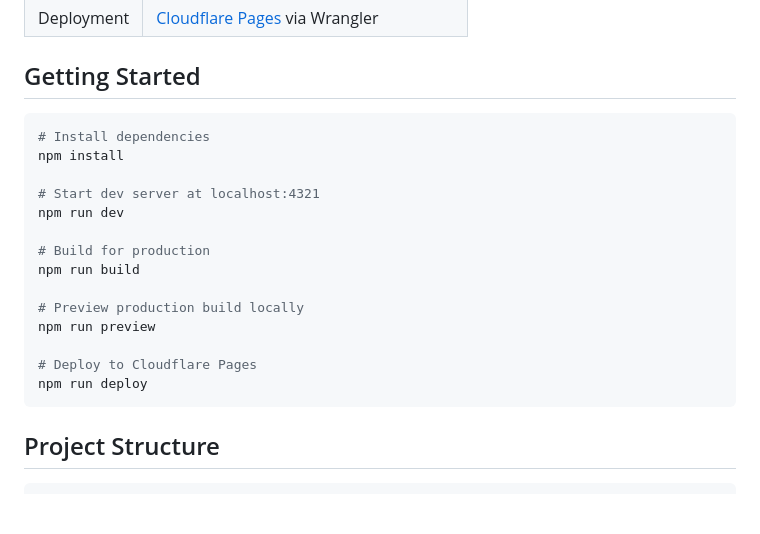
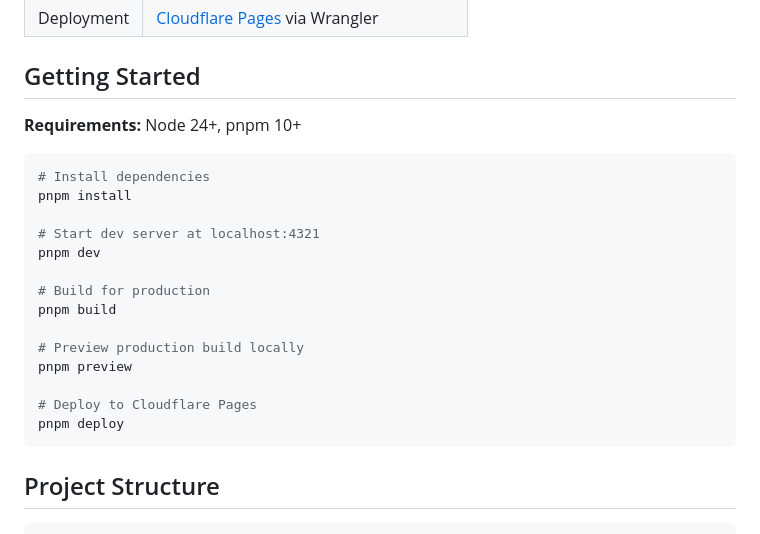
Before and after one commit to shc261392/ancient-philosophia, a Markdown page: README.md, the part around the change. Rendered like a GitHub page; blank space fills up the shorter version.

Commit message:
docs: update README with pnpm commands and node/pnpm version requirements

````diff
--- a/README.md
+++ b/README.md
@@ -26,21 +26,23 @@ This site offers scholarly but accessible content for self-directed adult learne
 
 ## Getting Started
 
+**Requirements:** Node 24+, pnpm 10+
+
 ```bash
 # Install dependencies
-npm install
+pnpm install
 
 # Start dev server at localhost:4321
-npm run dev
+pnpm dev
 
 # Build for production
-npm run build
+pnpm build
 
 # Preview production build locally
-npm run preview
+pnpm preview
 
 # Deploy to Cloudflare Pages
-npm run deploy
+pnpm deploy
 ```
 
 ## Project Structure
````
